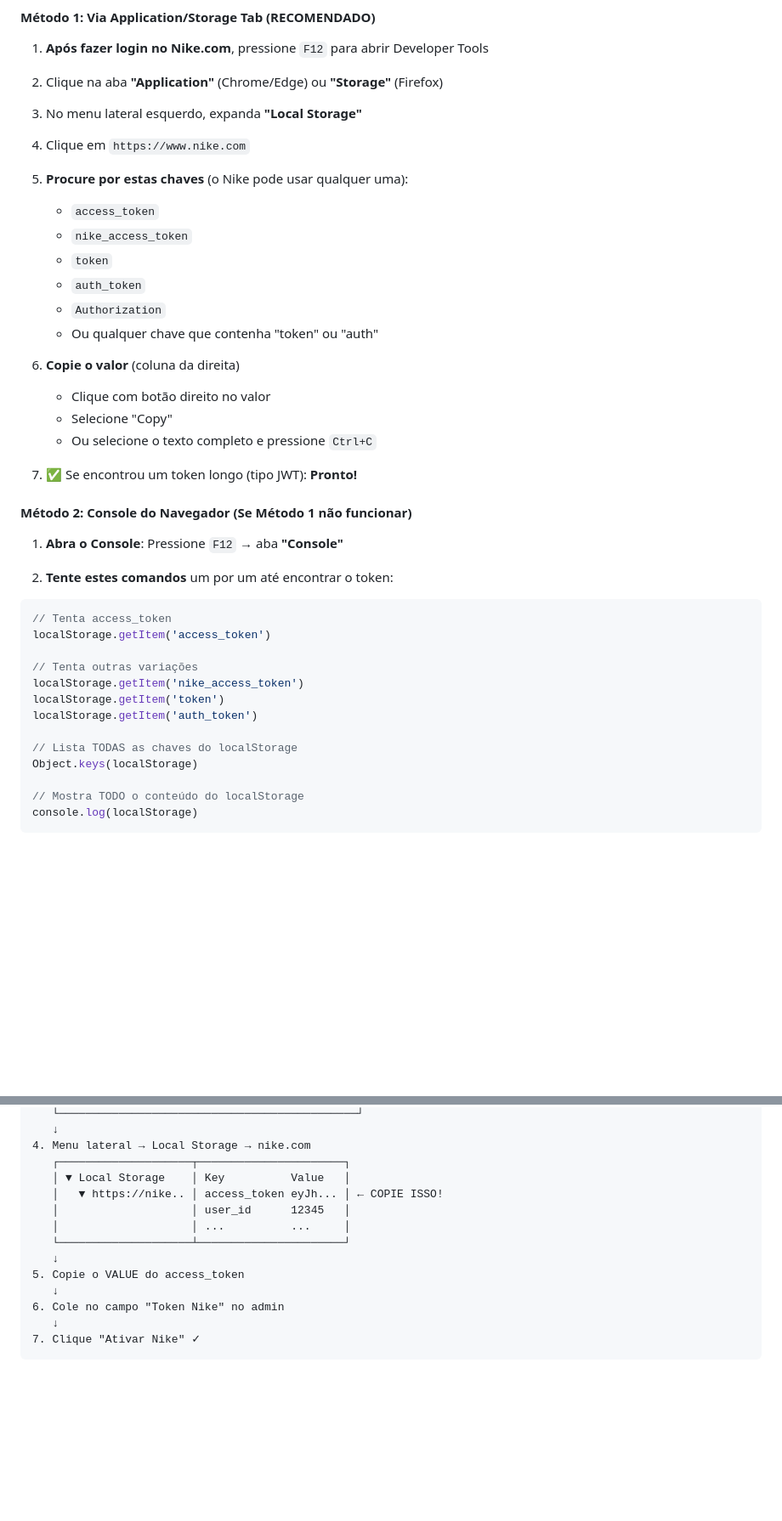
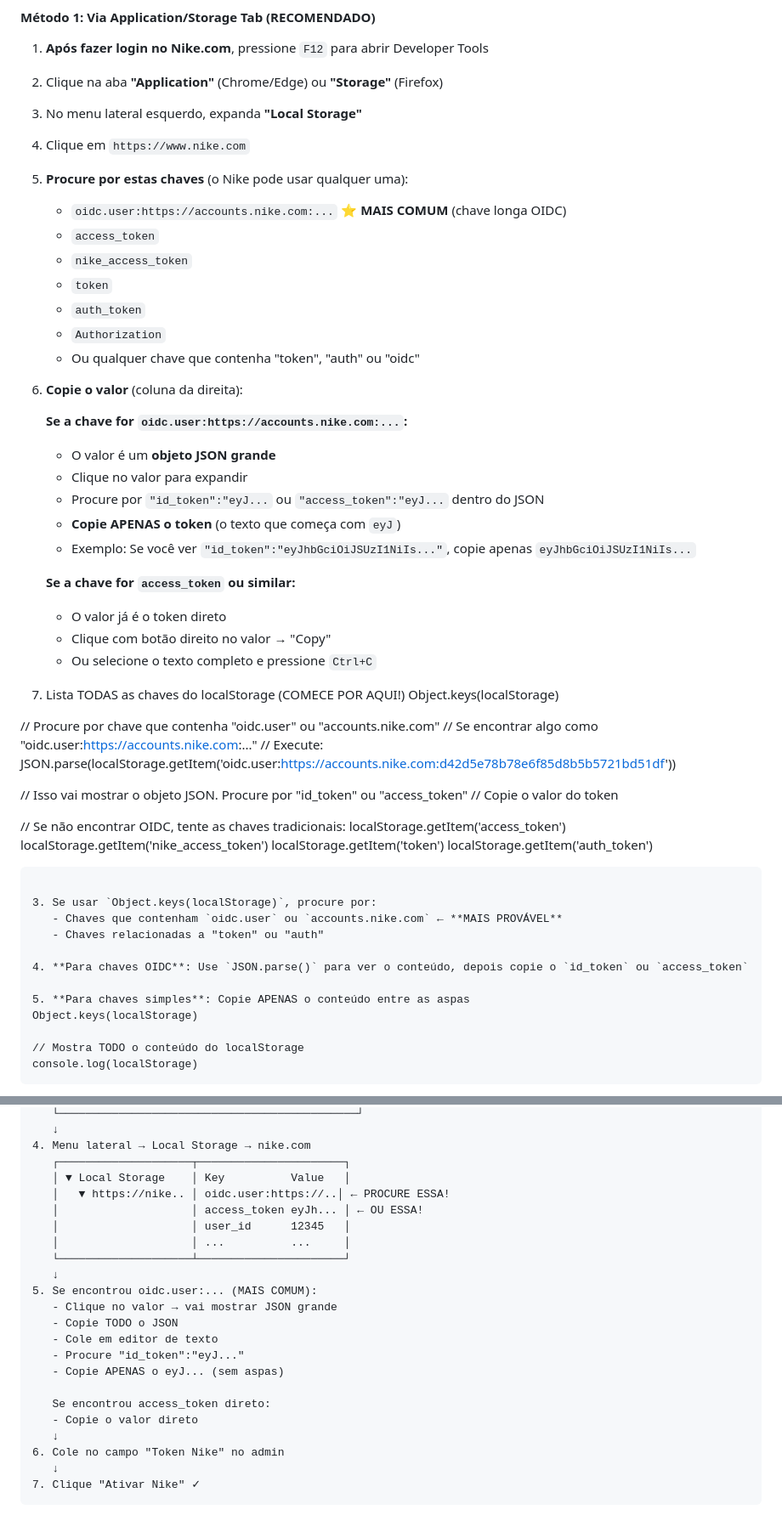
Before and after one commit to MoisesDelfino/garmin-nike-sync, a Markdown page: COMO-EXTRAIR-TOKEN-NIKE.md, 2 parts joined by grey strips. Shown at 85% size. GitHub-like rendering; blank space fills up the shorter version.

````diff
--- a/COMO-EXTRAIR-TOKEN-NIKE.md
+++ b/COMO-EXTRAIR-TOKEN-NIKE.md
@@ -108,36 +108,53 @@ Se o login funcionou, agora você precisa extrair o token:
 4. Clique em `https://www.nike.com`
 
 5. **Procure por estas chaves** (o Nike pode usar qualquer uma):
+   - `oidc.user:https://accounts.nike.com:...` ⭐ **MAIS COMUM** (chave longa OIDC)
    - `access_token`
    - `nike_access_token`
    - `token`
    - `auth_token`
    - `Authorization`
-   - Ou qualquer chave que contenha "token" ou "auth"
+   - Ou qualquer chave que contenha "token", "auth" ou "oidc"
 
-6. **Copie o valor** (coluna da direita)
-   - Clique com botão direito no valor
-   - Selecione "Copy"
+6. **Copie o valor** (coluna da direita):
+
+   **Se a chave for `oidc.user:https://accounts.nike.com:...`:**
+   - O valor é um **objeto JSON grande**
+   - Clique no valor para expandir
+   - Procure por `"id_token":"eyJ...` ou `"access_token":"eyJ...` dentro do JSON
+   - **Copie APENAS o token** (o texto que começa com `eyJ`)
+   - Exemplo: Se você ver `"id_token":"eyJhbGciOiJSUzI1NiIs..."`, copie apenas `eyJhbGciOiJSUzI1NiIs...`
+
+   **Se a chave for `access_token` ou similar:**
+   - O valor já é o token direto
+   - Clique com botão direito no valor → "Copy"
    - Ou selecione o texto completo e pressione `Ctrl+C`
 
-7. ✅ Se encontrou um token longo (tipo JWT): **Pronto!**
+7. Lista TODAS as chaves do localStorage (COMECE POR AQUI!)
+Object.keys(localStorage)
 
-#### **Método 2: Console do Navegador (Se Método 1 não funcionar)**
+// Procure por chave que contenha "oidc.user" ou "accounts.nike.com"
+// Se encontrar algo como "oidc.user:https://accounts.nike.com:..."
+// Execute:
+JSON.parse(localStorage.getItem('oidc.user:https://accounts.nike.com:d42d5e78b78e6f85d8b5b5721bd51df'))
 
-1. **Abra o Console**: Pressione `F12` → aba **"Console"**
+// Isso vai mostrar o objeto JSON. Procure por "id_token" ou "access_token"
+// Copie o valor do token
 
-2. **Tente estes comandos** um por um até encontrar o token:
-
-```javascript
-// Tenta access_token
+// Se não encontrar OIDC, tente as chaves tradicionais:
 localStorage.getItem('access_token')
-
-// Tenta outras variações
 localStorage.getItem('nike_access_token')
 localStorage.getItem('token')
 localStorage.getItem('auth_token')
+```
 
-// Lista TODAS as chaves do localStorage
+3. Se usar `Object.keys(localStorage)`, procure por:
+   - Chaves que contenham `oidc.user` ou `accounts.nike.com` ← **MAIS PROVÁVEL**
+   - Chaves relacionadas a "token" ou "auth"
+
+4. **Para chaves OIDC**: Use `JSON.parse()` para ver o conteúdo, depois copie o `id_token` ou `access_token`
+
+5. **Para chaves simples**: Copie APENAS o conteúdo entre as aspas
 Object.keys(localStorage)
 
 // Mostra TODO o conteúdo do localStorage
@@ -265,12 +328,21 @@ E a sincronização automática começará a funcionar! 🎉
 4. Menu lateral → Local Storage → nike.com
    ┌────────────────────┬──────────────────────┐
    │ ▼ Local Storage    │ Key          Value   │
-   │   ▼ https://nike.. │ access_token eyJh... │ ← COPIE ISSO!
+   │   ▼ https://nike.. │ oidc.user:https://..│ ← PROCURE ESSA!
+   │                    │ access_token eyJh... │ ← OU ESSA!
    │                    │ user_id      12345   │
    │                    │ ...          ...     │
    └────────────────────┴──────────────────────┘
    ↓
-5. Copie o VALUE do access_token
+5. Se encontrou oidc.user:... (MAIS COMUM):
+   - Clique no valor → vai mostrar JSON grande
+   - Copie TODO o JSON
+   - Cole em editor de texto
+   - Procure "id_token":"eyJ..."
+   - Copie APENAS o eyJ... (sem aspas)
+
+   Se encontrou access_token direto:
+   - Copie o valor direto
    ↓
 6. Cole no campo "Token Nike" no admin
    ↓
````
Also changed, not shown: other parts of COMO-EXTRAIR-TOKEN-NIKE.md (+50 -1 lines).
